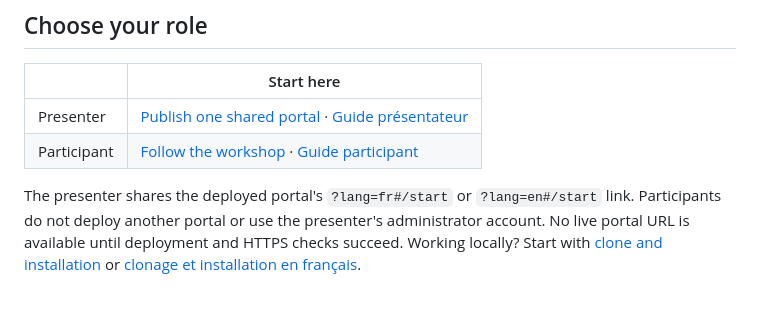
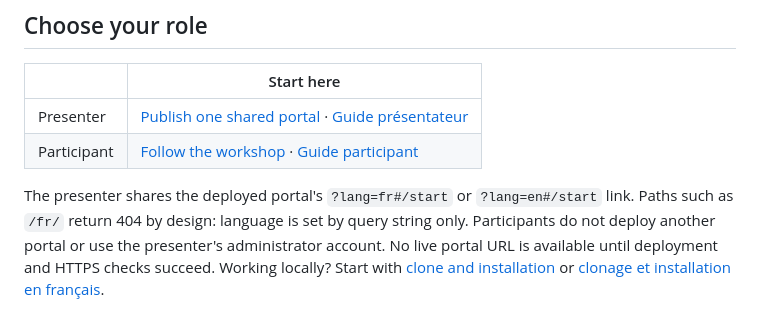
Before and after one commit to olivMertens/governed-mcp-workshop, a Markdown page: README.md, the part around the change. Drawn GitHub-style.

Commit message:
docs: record portal routes and live App Service status (#21)
Co-authored-by: Copilot <223556219+Copilot@users.noreply.github.com>

```diff
--- a/README.md
+++ b/README.md
@@ -14,7 +14,7 @@ Take one MCP server from **open** to **governed** on Azure, alone, in **your own
 | Presenter | [Publish one shared portal](docs/PRESENTER.md) · [Guide présentateur](docs/fr/PRESENTER.md) |
 | Participant | [Follow the workshop](docs/GETTING-STARTED.md) · [Guide participant](docs/fr/GETTING-STARTED.md) |
 
-The presenter shares the deployed portal's `?lang=fr#/start` or `?lang=en#/start` link.
+The presenter shares the deployed portal's `?lang=fr#/start` or `?lang=en#/start` link. Paths such as `/fr/` return 404 by design: language is set by query string only.
 Participants do not deploy another portal or use the presenter's administrator account.
 No live portal URL is available until deployment and HTTPS checks succeed.
 Working locally? Start with [clone and installation](docs/GETTING-STARTED.md#0-get-the-repository-onto-your-computer)
```
Also changed, not shown: docs/HOSTING.md (+9 -0 lines), docs/fr/PRESENTER.md (+2 -0 lines).
